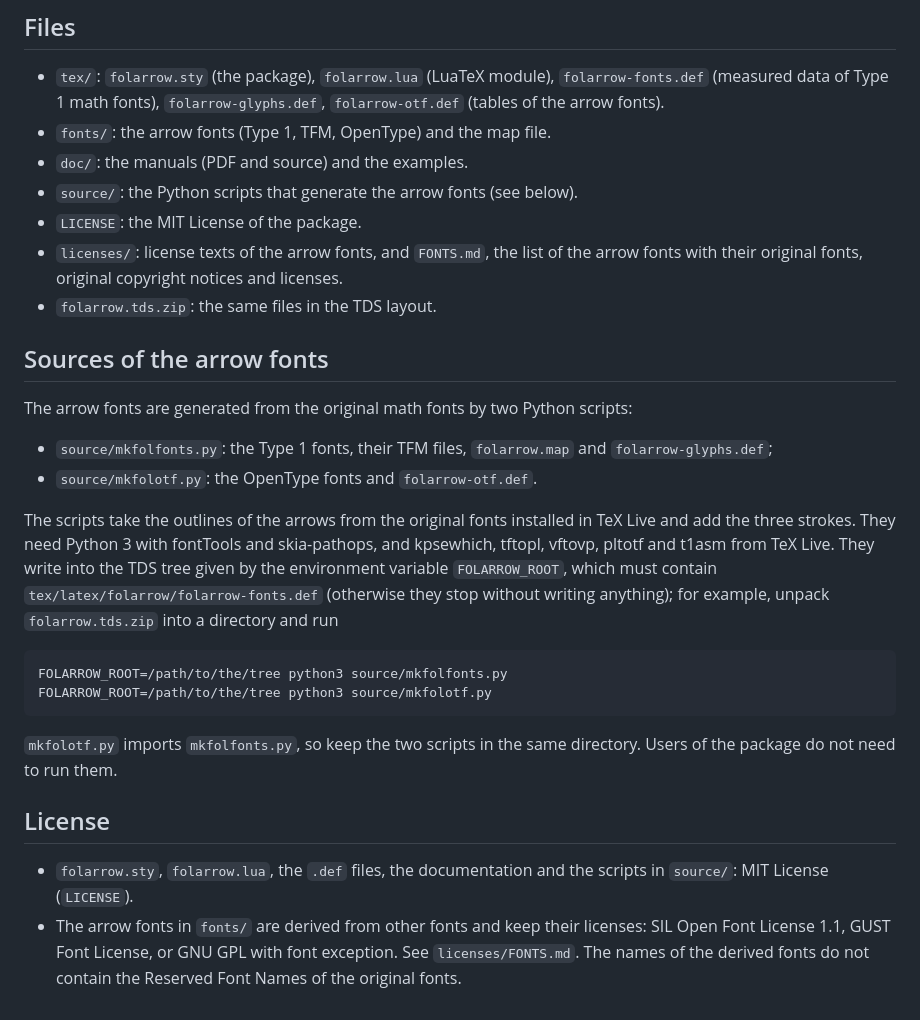
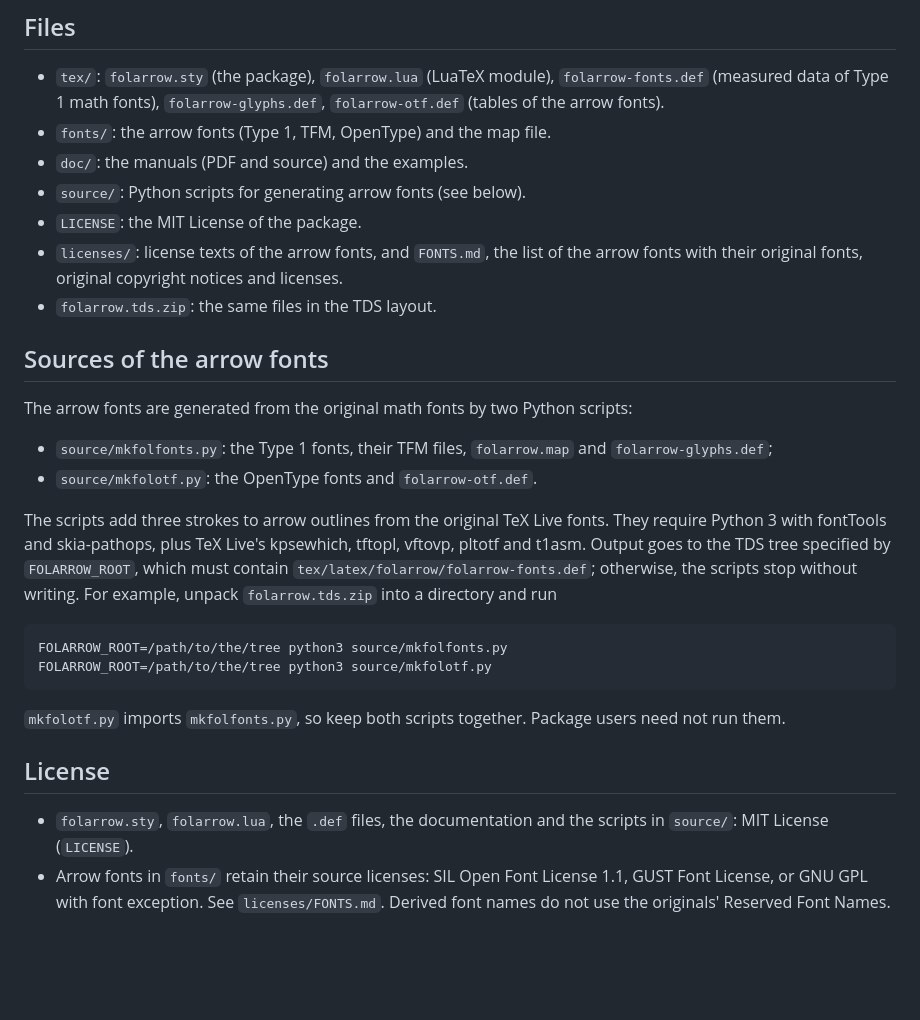
Before and after one commit to yuw/texmf-folarrow, a Markdown page: ctan/README.md, the part around one of its changes. GitHub-like rendering; blank space fills up the shorter version.

````diff
--- a/ctan/README.md
+++ b/ctan/README.md
@@ -92,7 +88,7 @@ For dvips, enable it with `updmap` (in TeX Live: `updmap-user --enable Map=folar
   `folarrow-glyphs.def`, `folarrow-otf.def` (tables of the arrow fonts).
 - `fonts/`: the arrow fonts (Type 1, TFM, OpenType) and the map file.
 - `doc/`: the manuals (PDF and source) and the examples.
-- `source/`: the Python scripts that generate the arrow fonts (see below).
+- `source/`: Python scripts for generating arrow fonts (see below).
 - `LICENSE`: the MIT License of the package.
 - `licenses/`: license texts of the arrow fonts, and `FONTS.md`, the list of the arrow
   fonts with their original fonts, original copyright notices and licenses.
@@ -106,27 +102,24 @@ The arrow fonts are generated from the original math fonts by two Python scripts
   `folarrow-glyphs.def`;
 - `source/mkfolotf.py`: the OpenType fonts and `folarrow-otf.def`.
 
-The scripts take the outlines of the arrows from the original fonts installed in TeX Live
-and add the three strokes. They need Python 3 with fontTools and skia-pathops, and
-kpsewhich, tftopl, vftovp, pltotf and t1asm from TeX Live. They write into the TDS tree
-given by the environment variable `FOLARROW_ROOT`, which must contain
-`tex/latex/folarrow/folarrow-fonts.def` (otherwise they stop without writing anything);
-for example, unpack `folarrow.tds.zip` into a
-directory and run
+The scripts add three strokes to arrow outlines from the original TeX Live fonts. They
+require Python 3 with fontTools and skia-pathops, plus TeX Live's kpsewhich, tftopl,
+vftovp, pltotf and t1asm. Output goes to the TDS tree specified by `FOLARROW_ROOT`,
+which must contain `tex/latex/folarrow/folarrow-fonts.def`; otherwise, the scripts stop
+without writing. For example, unpack `folarrow.tds.zip` into a directory and run
 
 ```sh
 FOLARROW_ROOT=/path/to/the/tree python3 source/mkfolfonts.py
 FOLARROW_ROOT=/path/to/the/tree python3 source/mkfolotf.py
 ```
 
-`mkfolotf.py` imports `mkfolfonts.py`, so keep the two scripts in the same directory.
-Users of the package do not need to run them.
+`mkfolotf.py` imports `mkfolfonts.py`, so keep both scripts together. Package users need
+not run them.
 
 ## License
 
 - `folarrow.sty`, `folarrow.lua`, the `.def` files, the documentation and the scripts
   in `source/`: MIT License (`LICENSE`).
-- The arrow fonts in `fonts/` are derived from other fonts and keep their licenses:
-  SIL Open Font License 1.1, GUST Font License, or GNU GPL with font exception.
-  See `licenses/FONTS.md`. The names of the derived fonts do not contain the Reserved
-  Font Names of the original fonts.
+- Arrow fonts in `fonts/` retain their source licenses: SIL Open Font License 1.1, GUST
+  Font License, or GNU GPL with font exception. See `licenses/FONTS.md`. Derived font
+  names do not use the originals' Reserved Font Names.
````
Also changed, not shown: other parts of ctan/README.md (+20 -24 lines), ctan/README-ja.md (+25 -34 lines).
